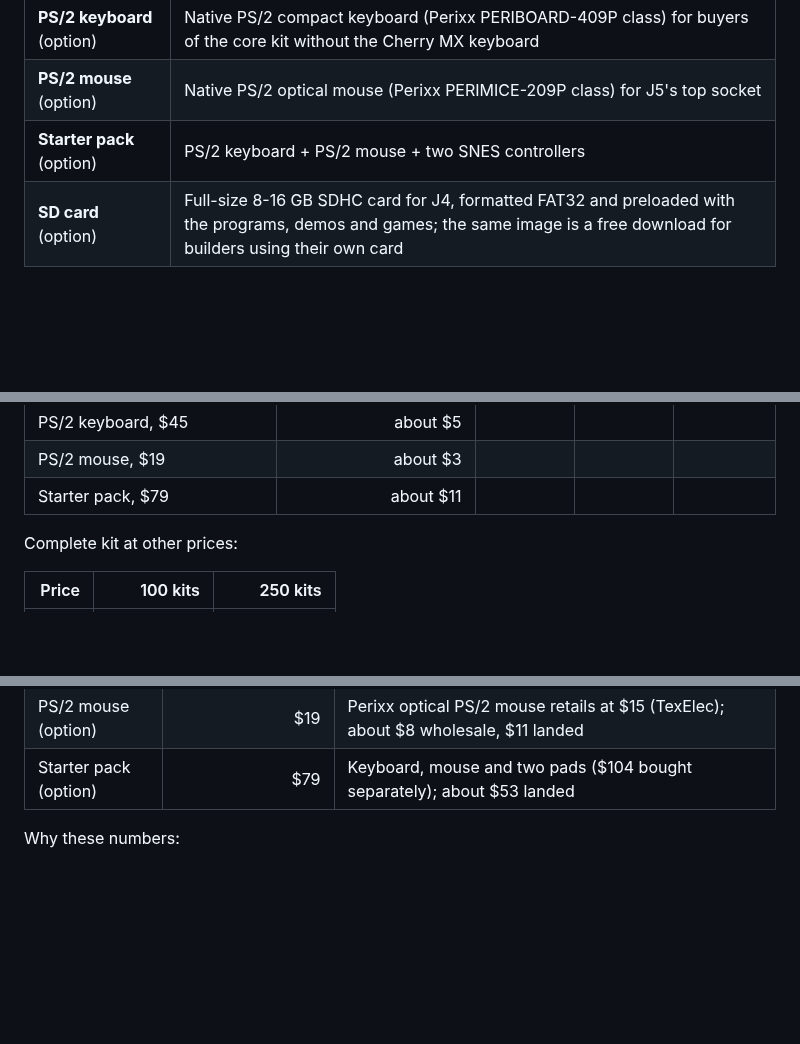
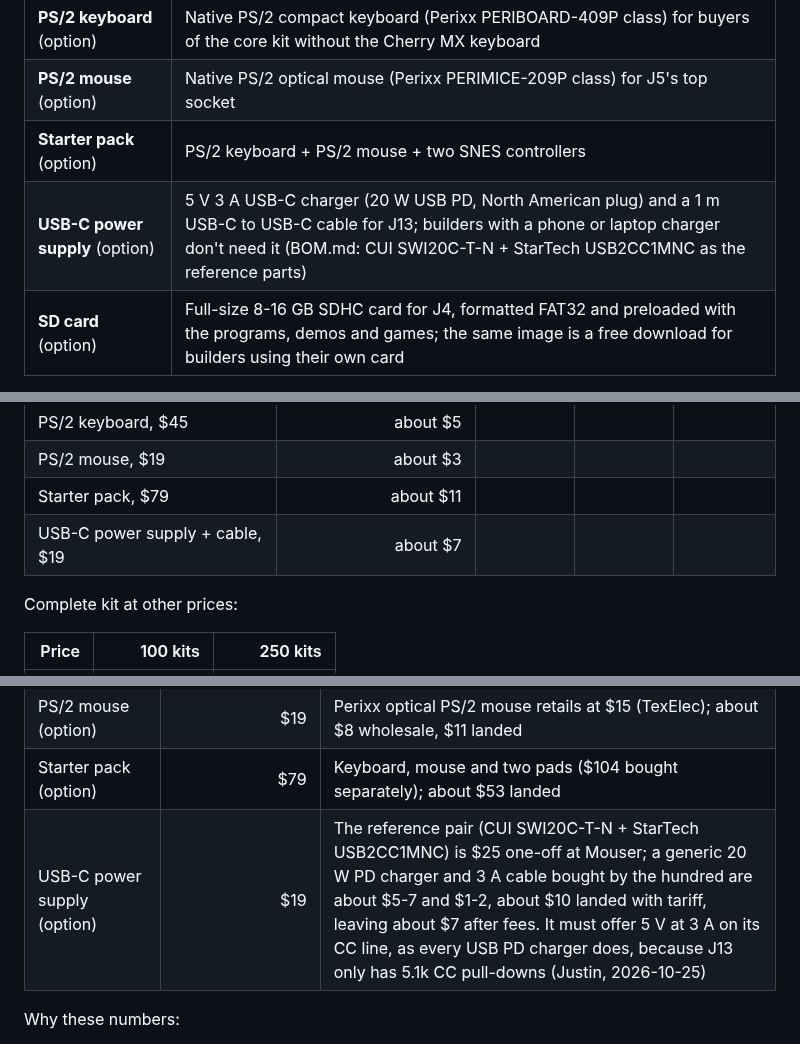
Before and after one commit to tocksin/placard, a Markdown page: docs/KIT_PRICING.md, 3 parts joined by grey strips. Rendered like a GitHub page; blank space fills up the shorter version.

Commit message:
KIT_PRICING: USB-C power supply + cable as a kit option
Co-Authored-By: Claude Opus 5.5 (1M context) <noreply@anthropic.com>
Claude-Session: https://claude.ai/code/session_017y5UgjExE8oeP7QrfvhCzb

```diff
--- a/docs/KIT_PRICING.md
+++ b/docs/KIT_PRICING.md
@@ -37,6 +37,7 @@ Cherry MX keyboard, which is the most expensive board:
 | **PS/2 keyboard** (option) | Native PS/2 compact keyboard (Perixx PERIBOARD-409P class) for buyers of the core kit without the Cherry MX keyboard |
 | **PS/2 mouse** (option) | Native PS/2 optical mouse (Perixx PERIMICE-209P class) for J5's top socket |
 | **Starter pack** (option) | PS/2 keyboard + PS/2 mouse + two SNES controllers |
+| **USB-C power supply** (option) | 5 V 3 A USB-C charger (20 W USB PD, North American plug) and a 1 m USB-C to USB-C cable for J13; builders with a phone or laptop charger don't need it (BOM.md: CUI SWI20C-T-N + StarTech USB2CC1MNC as the reference parts) |
 | **SD card** (option) | Full-size 8-16 GB SDHC card for J4, formatted FAT32 and preloaded with the programs, demos and games; the same image is a free download for builders using their own card |
 
 No kit ships programmed chips (Justin, 2026-10-23): the builder programs
@@ -166,6 +167,7 @@ Margin = price - Crowd Supply fees - cost per kit, before the one-off costs.
 | PS/2 keyboard, $45 | about $5 | | | |
 | PS/2 mouse, $19 | about $3 | | | |
 | Starter pack, $79 | about $11 | | | |
+| USB-C power supply + cable, $19 | about $7 | | | |
 
 Complete kit at other prices:
 
@@ -200,6 +202,7 @@ Core kit at other prices:
 | PS/2 keyboard (option) | $45 | Perixx PERIBOARD-409P retails at $35-50 (Commander X16 sells it at $35); about $22 wholesale, $30 landed |
 | PS/2 mouse (option) | $19 | Perixx optical PS/2 mouse retails at $15 (TexElec); about $8 wholesale, $11 landed |
 | Starter pack (option) | $79 | Keyboard, mouse and two pads ($104 bought separately); about $53 landed |
+| USB-C power supply (option) | $19 | The reference pair (CUI SWI20C-T-N + StarTech USB2CC1MNC) is $25 one-off at Mouser; a generic 20 W PD charger and 3 A cable bought by the hundred are about $5-7 and $1-2, about $10 landed with tariff, leaving about $7 after fees.  It must offer 5 V at 3 A on its CC line, as every USB PD charger does, because J13 only has 5.1k CC pull-downs (Justin, 2026-10-25) |
 
 Why these numbers:
 
```
Also changed, not shown: other parts of docs/KIT_PRICING.md (+1 -1 lines).
